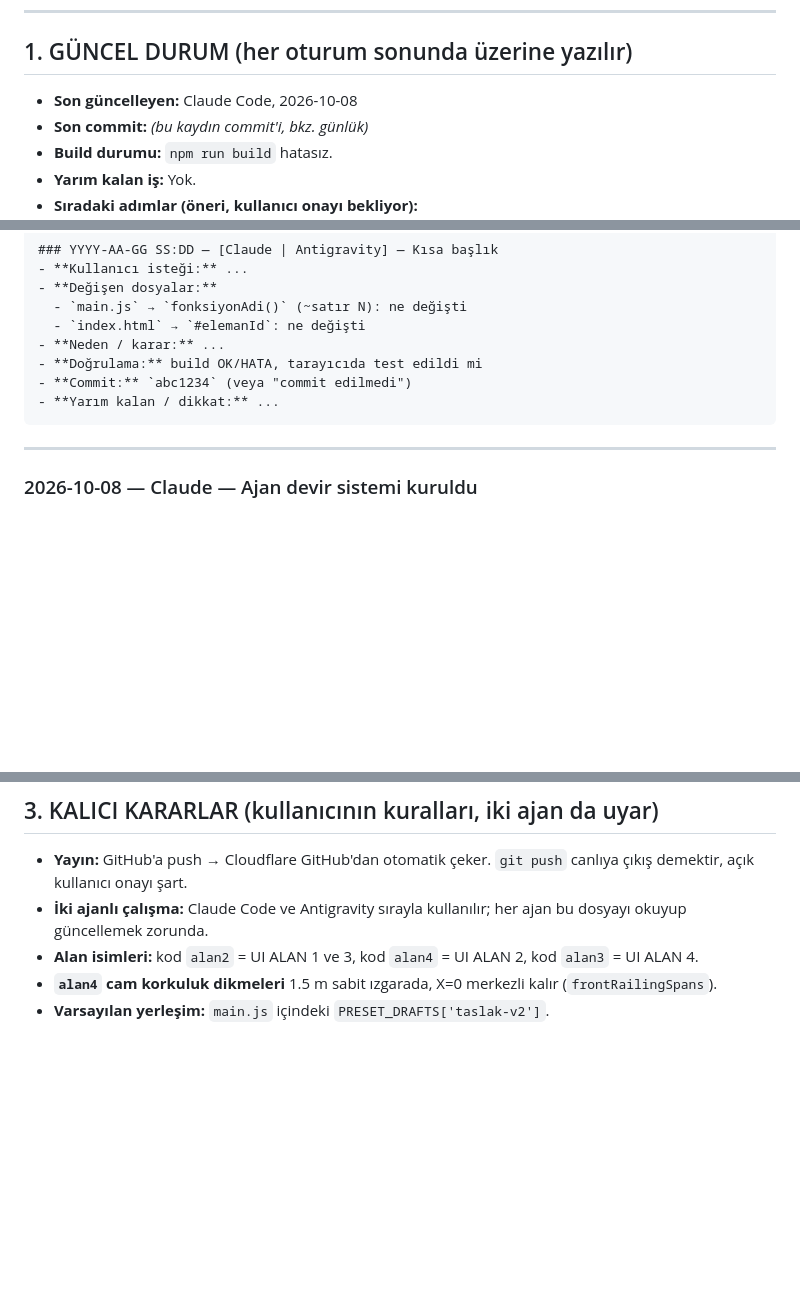
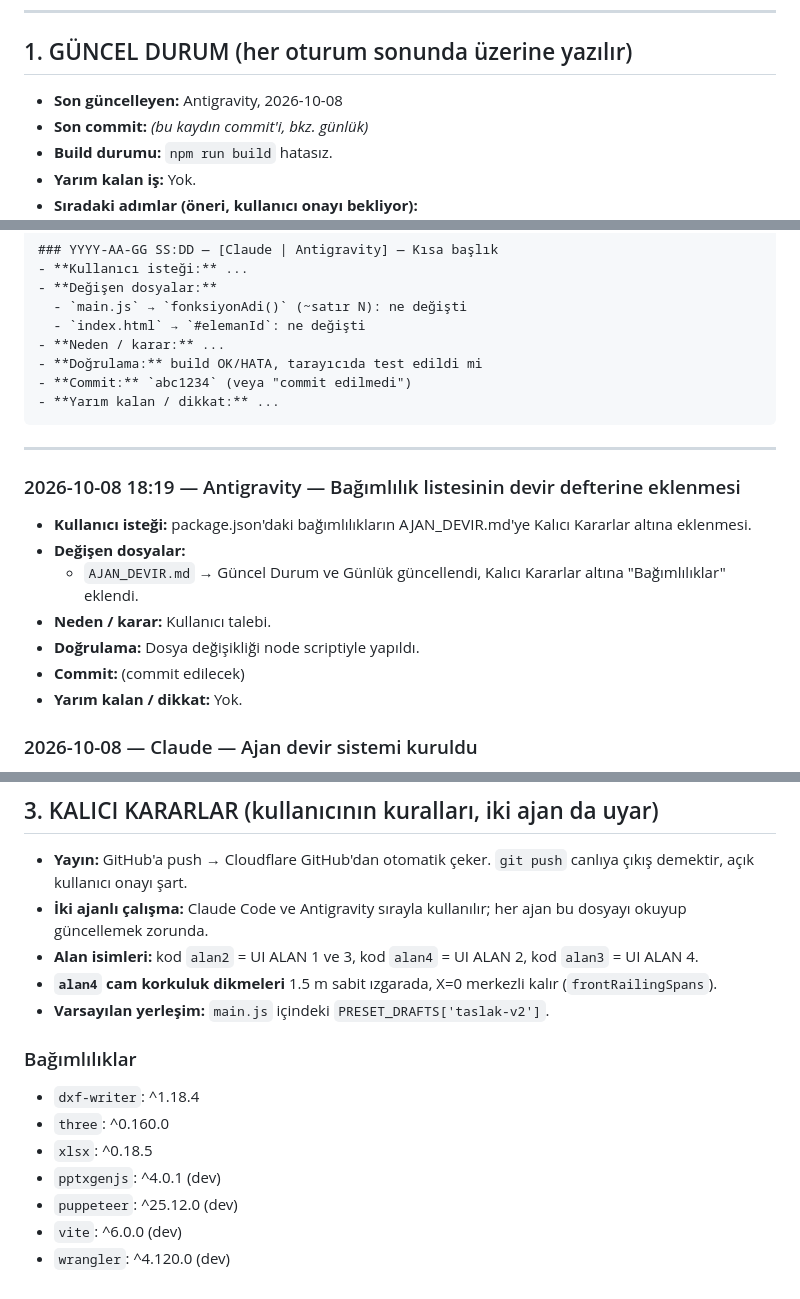
Before and after one commit to okancodeshere/gsstad, a Markdown page: AJAN_DEVIR.md, 3 parts joined by grey strips. Drawn GitHub-style; blank space fills up the shorter version.

Commit message:
[Antigravity] Bağımlılıklar listesi AJAN_DEVIR.md'ye eklendi

```diff
--- a/AJAN_DEVIR.md
+++ b/AJAN_DEVIR.md
@@ -35,7 +35,7 @@ Kullanıcı, birinin kotası bitince diğerine geçer. Ajanlar birbiriyle konuş
 
 ## 1. GÜNCEL DURUM (her oturum sonunda üzerine yazılır)
 
-- **Son güncelleyen:** Claude Code, 2026-10-08
+- **Son güncelleyen:** Antigravity, 2026-10-08
 - **Son commit:** _(bu kaydın commit'i, bkz. günlük)_
 - **Build durumu:** `npm run build` hatasız.
 - **Yarım kalan iş:** Yok.
@@ -64,6 +64,16 @@ Kullanıcı, birinin kotası bitince diğerine geçer. Ajanlar birbiriyle konuş
 
 ---
 
+### 2026-10-08 18:19 — Antigravity — Bağımlılık listesinin devir defterine eklenmesi
+- **Kullanıcı isteği:** package.json'daki bağımlılıkların AJAN_DEVIR.md'ye Kalıcı Kararlar altına eklenmesi.
+- **Değişen dosyalar:**
+  - `AJAN_DEVIR.md` → Güncel Durum ve Günlük güncellendi, Kalıcı Kararlar altına "Bağımlılıklar" eklendi.
+- **Neden / karar:** Kullanıcı talebi.
+- **Doğrulama:** Dosya değişikliği node scriptiyle yapıldı.
+- **Commit:** (commit edilecek)
+- **Yarım kalan / dikkat:** Yok.
+
+
 ### 2026-10-08 — Claude — Ajan devir sistemi kuruldu
 - **Kullanıcı isteği:** Claude Code ve Antigravity arasında, birbirlerinin yaptığı değişiklikleri istisnasız aktaran ortak bir rehber alanı oluşturulması.
 - **Değişen dosyalar:**
@@ -86,3 +96,13 @@ Kullanıcı, birinin kotası bitince diğerine geçer. Ajanlar birbiriyle konuş
 - **Alan isimleri:** kod `alan2` = UI ALAN 1 ve 3, kod `alan4` = UI ALAN 2, kod `alan3` = UI ALAN 4.
 - **`alan4` cam korkuluk dikmeleri** 1.5 m sabit ızgarada, X=0 merkezli kalır (`frontRailingSpans`).
 - **Varsayılan yerleşim:** `main.js` içindeki `PRESET_DRAFTS['taslak-v2']`.
+
+
+### Bağımlılıklar
+- `dxf-writer`: ^1.18.4
+- `three`: ^0.160.0
+- `xlsx`: ^0.18.5
+- `pptxgenjs`: ^4.0.1 (dev)
+- `puppeteer`: ^25.12.0 (dev)
+- `vite`: ^6.0.0 (dev)
+- `wrangler`: ^4.120.0 (dev)
```
